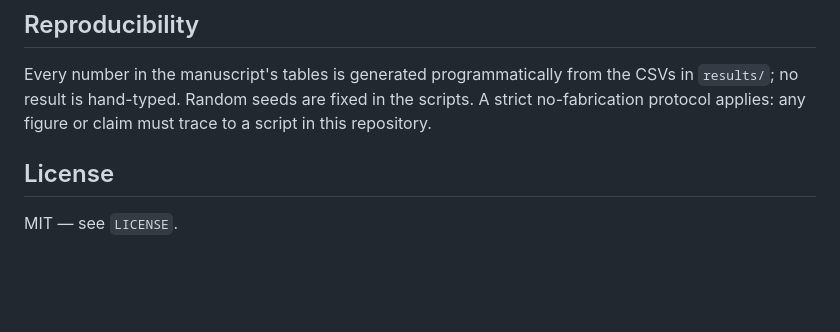
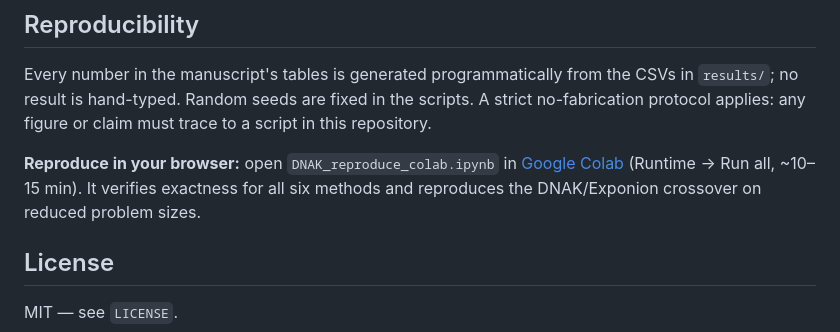
Before and after one commit to barunkrpaul/dnak-kmeans, a Markdown page: README.md, the part around the change. GitHub-like rendering; blank space fills up the shorter version.

Commit message:
Add Colab reproduction instructions to README
Added instructions for reproducing results in Google Colab.

```diff
--- a/README.md
+++ b/README.md
@@ -105,6 +105,11 @@ the CSVs in `results/`; no result is hand-typed. Random seeds are fixed in
 the scripts. A strict no-fabrication protocol applies: any figure or claim
 must trace to a script in this repository.
 
+**Reproduce in your browser:** open `DNAK_reproduce_colab.ipynb` in
+[Google Colab](https://colab.research.google.com/) (Runtime → Run all, ~10–15 min).
+It verifies exactness for all six methods and reproduces the DNAK/Exponion
+crossover on reduced problem sizes.
+
 ## License
 
 MIT — see `LICENSE`.
```
